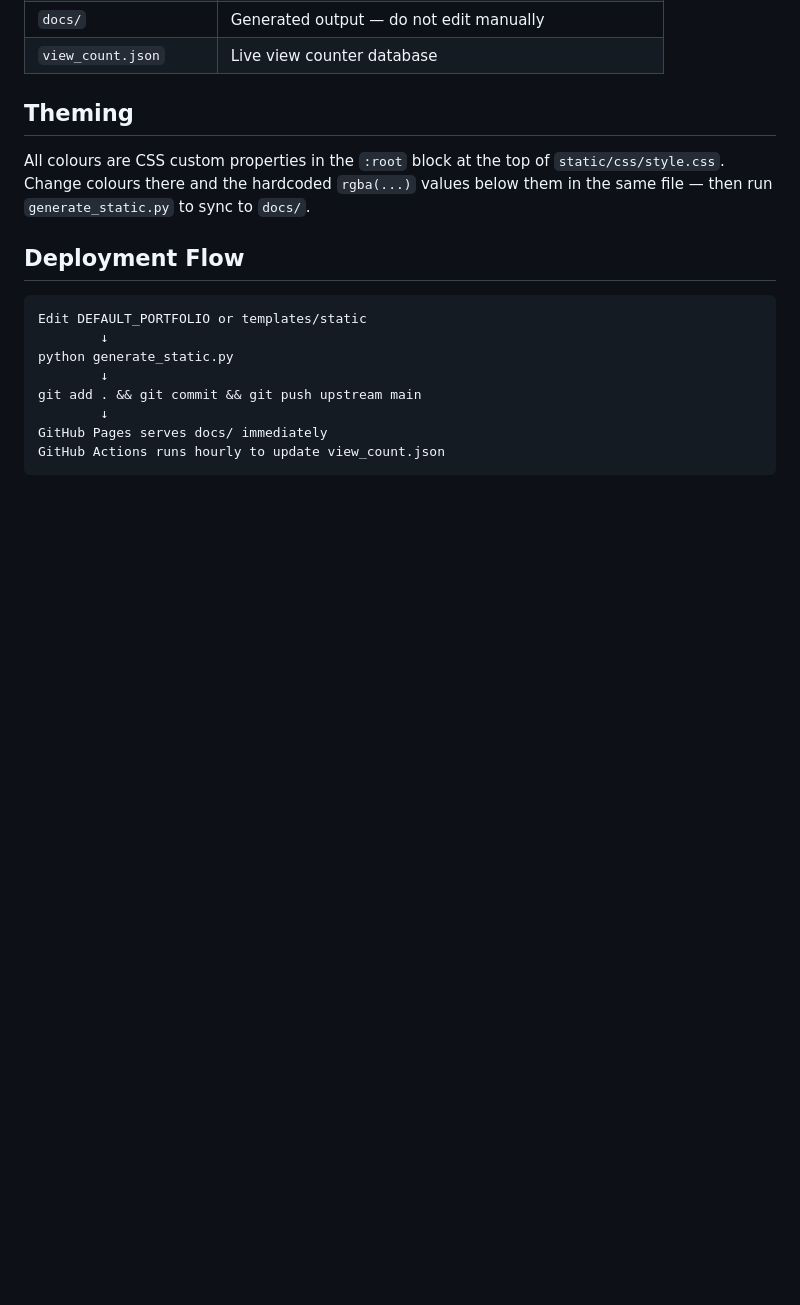
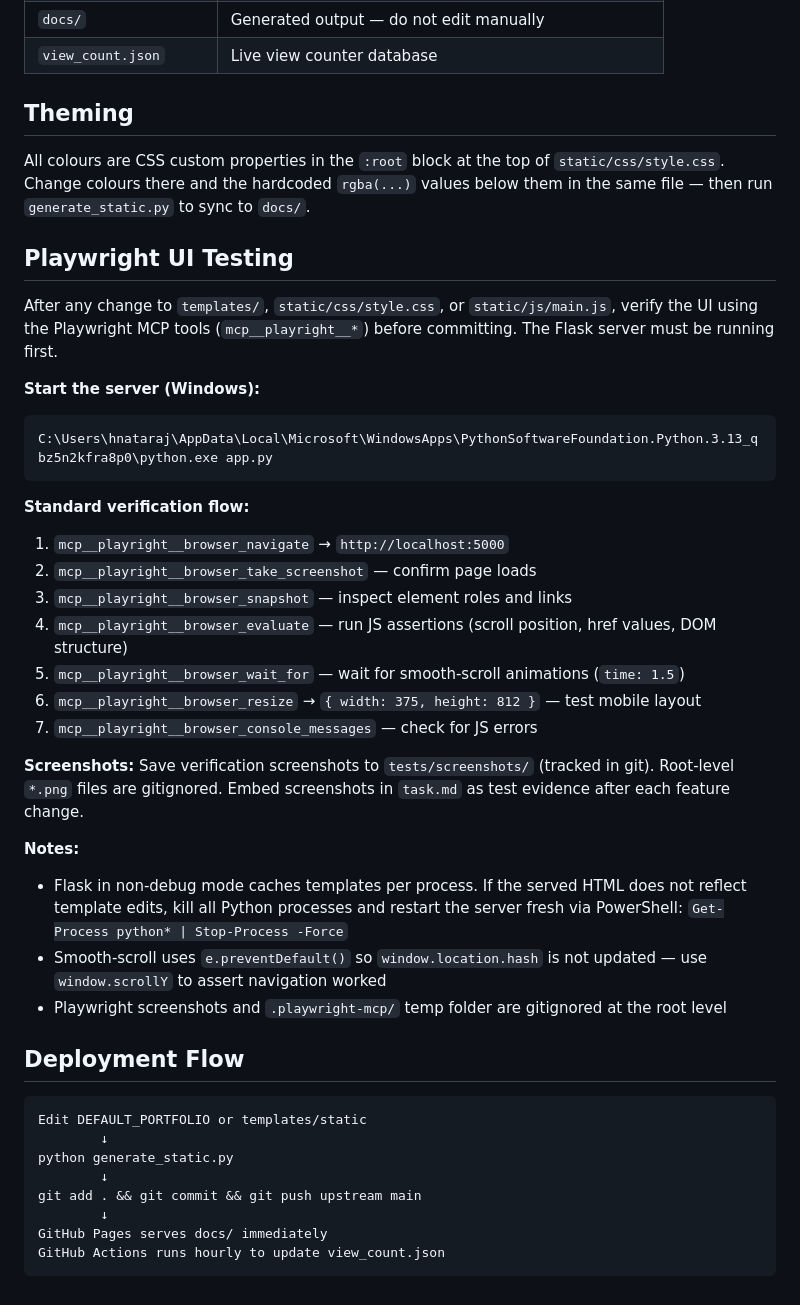
Before and after one commit to sivahari1983/My-Profile, a Markdown page: CLAUDE.md, the part around the change. GitHub-like rendering; blank space fills up the shorter version.

Commit message:
docs: add Playwright UI testing guidance to CLAUDE.md
Documents the mcp__playright__* workflow, Flask restart gotcha,
smooth-scroll assertion pattern, and screenshot conventions so
future sessions can follow the same process without rediscovering it.

Co-Authored-By: Claude Sonnet 4.6 <noreply@anthropic.com>

````diff
--- a/CLAUDE.md
+++ b/CLAUDE.md
@@ -77,6 +77,32 @@ Push to `upstream main` to deploy directly, or push to `origin main` and open a
 
 All colours are CSS custom properties in the `:root` block at the top of `static/css/style.css`. Change colours there and the hardcoded `rgba(...)` values below them in the same file — then run `generate_static.py` to sync to `docs/`.
 
+## Playwright UI Testing
+
+After any change to `templates/`, `static/css/style.css`, or `static/js/main.js`, verify the UI using the Playwright MCP tools (`mcp__playright__*`) before committing. The Flask server must be running first.
+
+**Start the server (Windows):**
+```bash
+C:\Users\hnataraj\AppData\Local\Microsoft\WindowsApps\PythonSoftwareFoundation.Python.3.13_qbz5n2kfra8p0\python.exe app.py
+```
+
+**Standard verification flow:**
+1. `mcp__playright__browser_navigate` → `http://localhost:5000`
+2. `mcp__playright__browser_take_screenshot` — confirm page loads
+3. `mcp__playright__browser_snapshot` — inspect element roles and links
+4. `mcp__playright__browser_evaluate` — run JS assertions (scroll position, href values, DOM structure)
+5. `mcp__playright__browser_wait_for` — wait for smooth-scroll animations (`time: 1.5`)
+6. `mcp__playright__browser_resize` → `{ width: 375, height: 812 }` — test mobile layout
+7. `mcp__playright__browser_console_messages` — check for JS errors
+
+**Screenshots:**
+Save verification screenshots to `tests/screenshots/` (tracked in git). Root-level `*.png` files are gitignored. Embed screenshots in `task.md` as test evidence after each feature change.
+
+**Notes:**
+- Flask in non-debug mode caches templates per process. If the served HTML does not reflect template edits, kill all Python processes and restart the server fresh via PowerShell: `Get-Process python* | Stop-Process -Force`
+- Smooth-scroll uses `e.preventDefault()` so `window.location.hash` is not updated — use `window.scrollY` to assert navigation worked
+- Playwright screenshots and `.playwright-mcp/` temp folder are gitignored at the root level
+
 ## Deployment Flow
 
 ```
````
